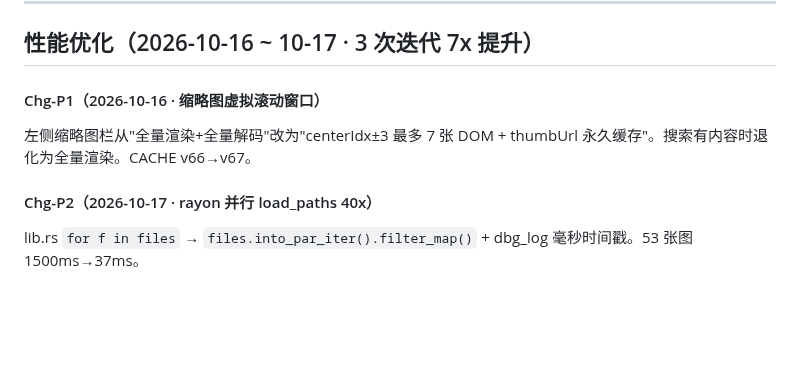
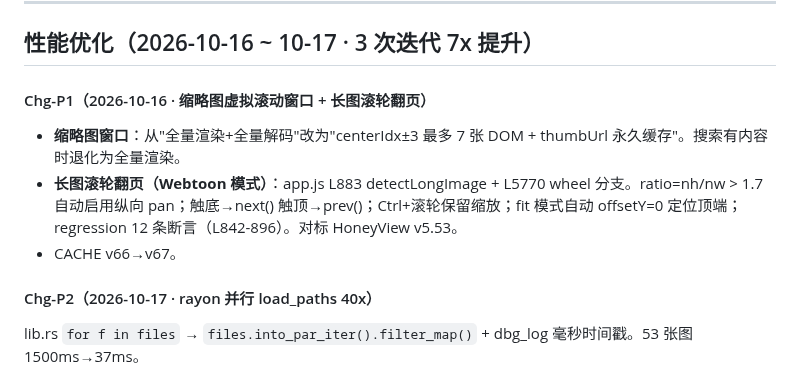
Before and after one commit to stvode-cyber/lvjiaoxi-viewer, a Markdown page: .trae/ledger/changes.md, the part around the change. Rendered like a GitHub page; blank space fills up the shorter version.

```diff
--- a/.trae/ledger/changes.md
+++ b/.trae/ledger/changes.md
@@ -72,8 +72,10 @@ showImage 入口全量重置 filters/slim/deform/crop/ops/matting/texts/mosaic/e
 
 ## 性能优化（2026-10-16 ~ 10-17 · 3 次迭代 7x 提升）
 
-#### Chg-P1（2026-10-16 · 缩略图虚拟滚动窗口）
-左侧缩略图栏从"全量渲染+全量解码"改为"centerIdx±3 最多 7 张 DOM + thumbUrl 永久缓存"。搜索有内容时退化为全量渲染。CACHE v66→v67。
+#### Chg-P1（2026-10-16 · 缩略图虚拟滚动窗口 + 长图滚轮翻页）
+- **缩略图窗口**：从"全量渲染+全量解码"改为"centerIdx±3 最多 7 张 DOM + thumbUrl 永久缓存"。搜索有内容时退化为全量渲染。
+- **长图滚轮翻页（Webtoon 模式）**：app.js L883 detectLongImage + L5770 wheel 分支。ratio=nh/nw > 1.7 自动启用纵向 pan；触底→next() 触顶→prev()；Ctrl+滚轮保留缩放；fit 模式自动 offsetY=0 定位顶端；regression 12 条断言（L842-896）。对标 HoneyView v5.53。
+- CACHE v66→v67。
 
 #### Chg-P2（2026-10-17 · rayon 并行 load_paths 40x）
 lib.rs `for f in files` → `files.into_par_iter().filter_map()` + dbg_log 毫秒时间戳。53 张图 1500ms→37ms。
```
Also changed, not shown: .trae/ledger/capabilities.md (+8 -6 lines).
